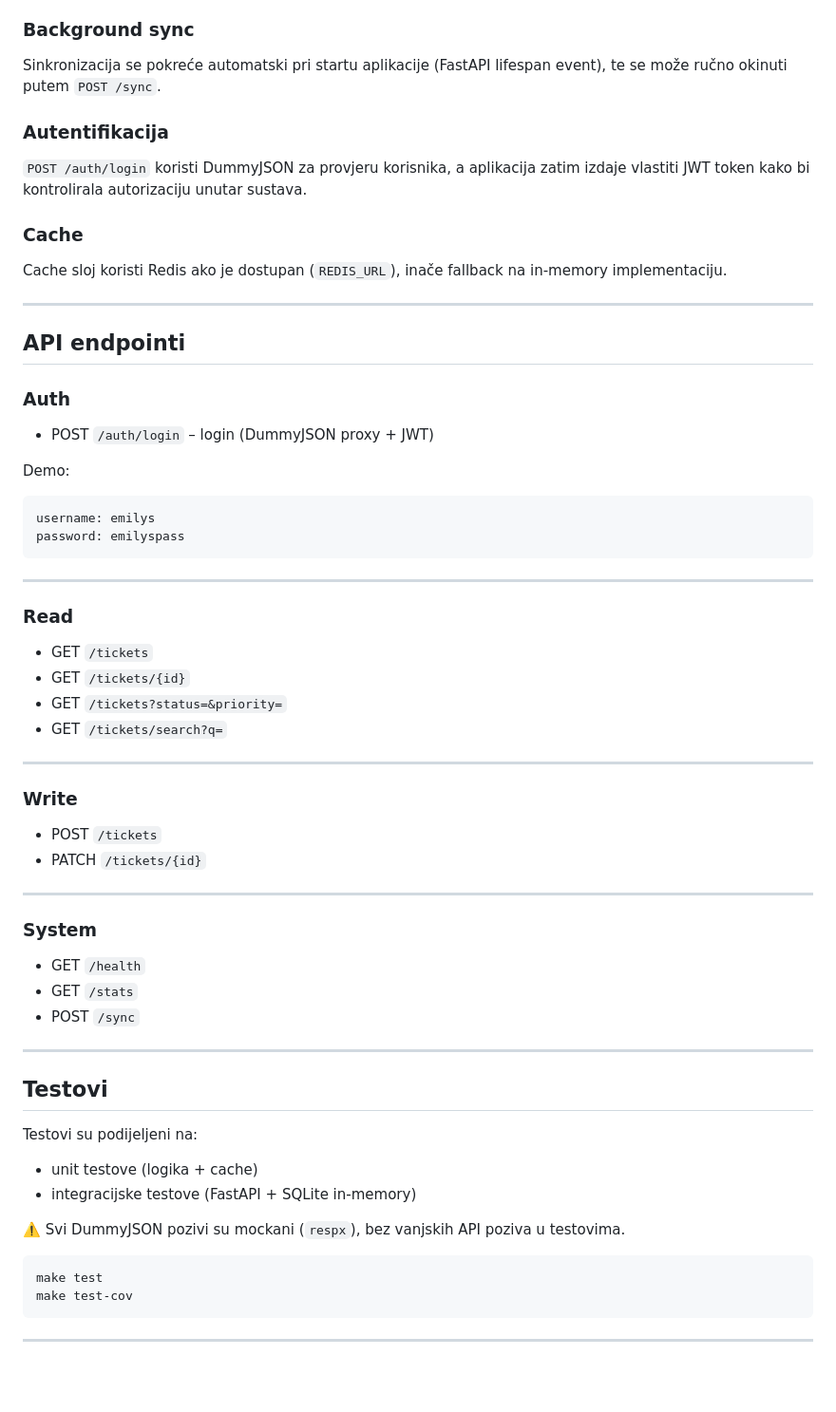
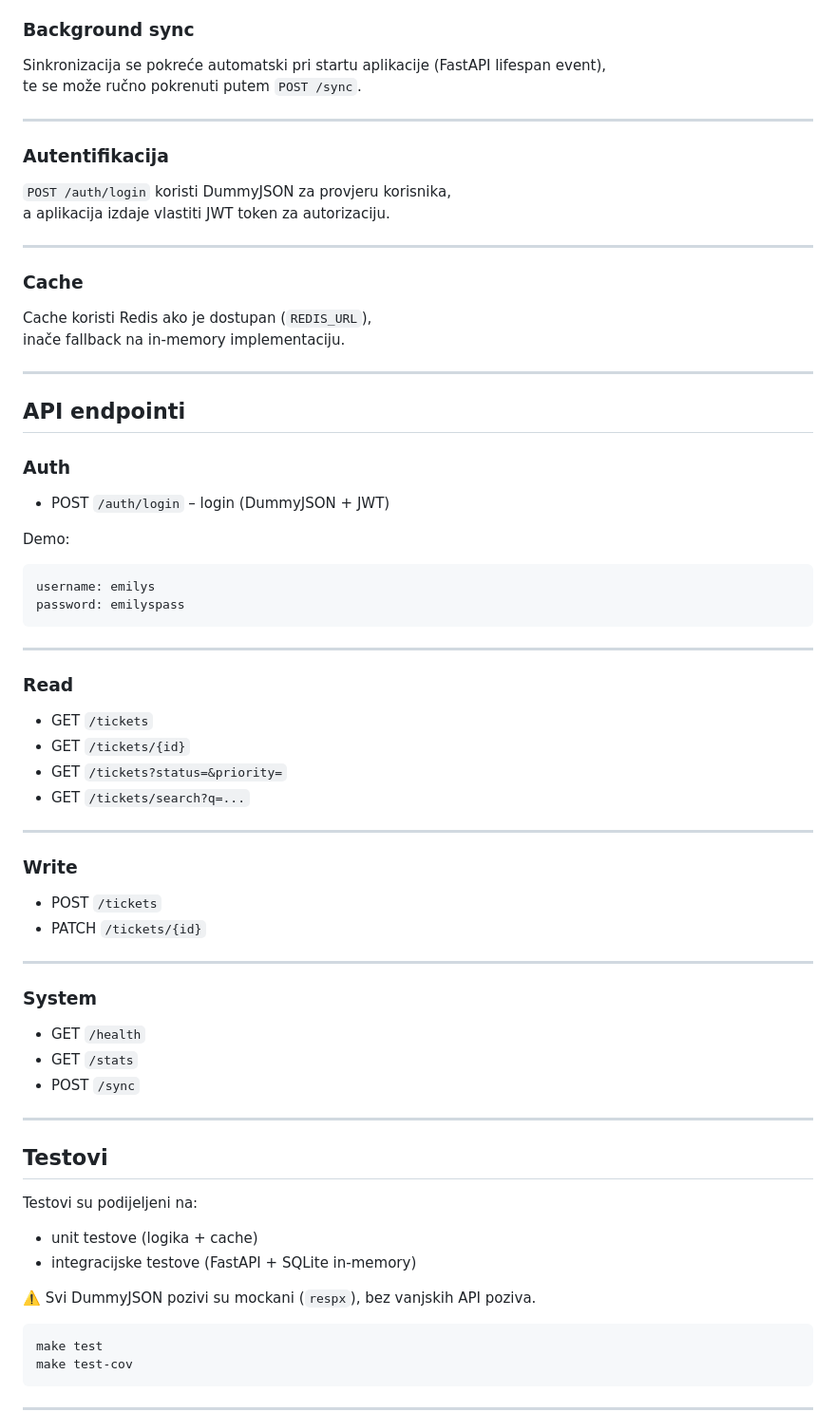
Before and after one commit to sromac19/Solution-Sara_Romac, a Markdown page: README.md, the part around one of its changes. Shown at 95% size. Drawn GitHub-style; blank space fills up the shorter version.

````diff
--- a/README.md
+++ b/README.md
@@ -44,19 +76,27 @@ DummyJSON se koristi kao izvor podataka. Pri sync-u se koristi upsert po `source
 
 ### Background sync
-Sinkronizacija se pokreće automatski pri startu aplikacije (FastAPI lifespan event), te se može ručno okinuti putem `POST /sync`.
+Sinkronizacija se pokreće automatski pri startu aplikacije (FastAPI lifespan event),
+te se može ručno pokrenuti putem `POST /sync`.
+
+---
 
 ### Autentifikacija
-`POST /auth/login` koristi DummyJSON za provjeru korisnika, a aplikacija zatim izdaje vlastiti JWT token kako bi kontrolirala autorizaciju unutar sustava.
+`POST /auth/login` koristi DummyJSON za provjeru korisnika,
+a aplikacija izdaje vlastiti JWT token za autorizaciju.
+
+---
 
 ### Cache
-Cache sloj koristi Redis ako je dostupan (`REDIS_URL`), inače fallback na in-memory implementaciju.
+Cache koristi Redis ako je dostupan (`REDIS_URL`),
+inače fallback na in-memory implementaciju.
 
 ---
 
 ## API endpointi
 
 ### Auth
-- POST `/auth/login` – login (DummyJSON proxy + JWT)
+
+- POST `/auth/login` – login (DummyJSON + JWT)
 
 Demo:
 ```
@@ -67,20 +107,23 @@ password: emilyspass
 ---
 
 ### Read
+
 - GET `/tickets`
 - GET `/tickets/{id}`
 - GET `/tickets?status=&priority=`
-- GET `/tickets/search?q=`
+- GET `/tickets/search?q=...`
 
 ---
 
 ### Write
+
 - POST `/tickets`
 - PATCH `/tickets/{id}`
 
 ---
 
 ### System
+
 - GET `/health`
 - GET `/stats`
 - POST `/sync`
@@ -90,10 +133,11 @@ password: emilyspass
 ## Testovi
 
 Testovi su podijeljeni na:
+
 - unit testove (logika + cache)
 - integracijske testove (FastAPI + SQLite in-memory)
 
-⚠️ Svi DummyJSON pozivi su mockani (`respx`), bez vanjskih API poziva u testovima.
+⚠️ Svi DummyJSON pozivi su mockani (`respx`), bez vanjskih API poziva.
 
 ```bash
 make test
````
Also changed, not shown: other parts of README.md (+78 -26 lines).
